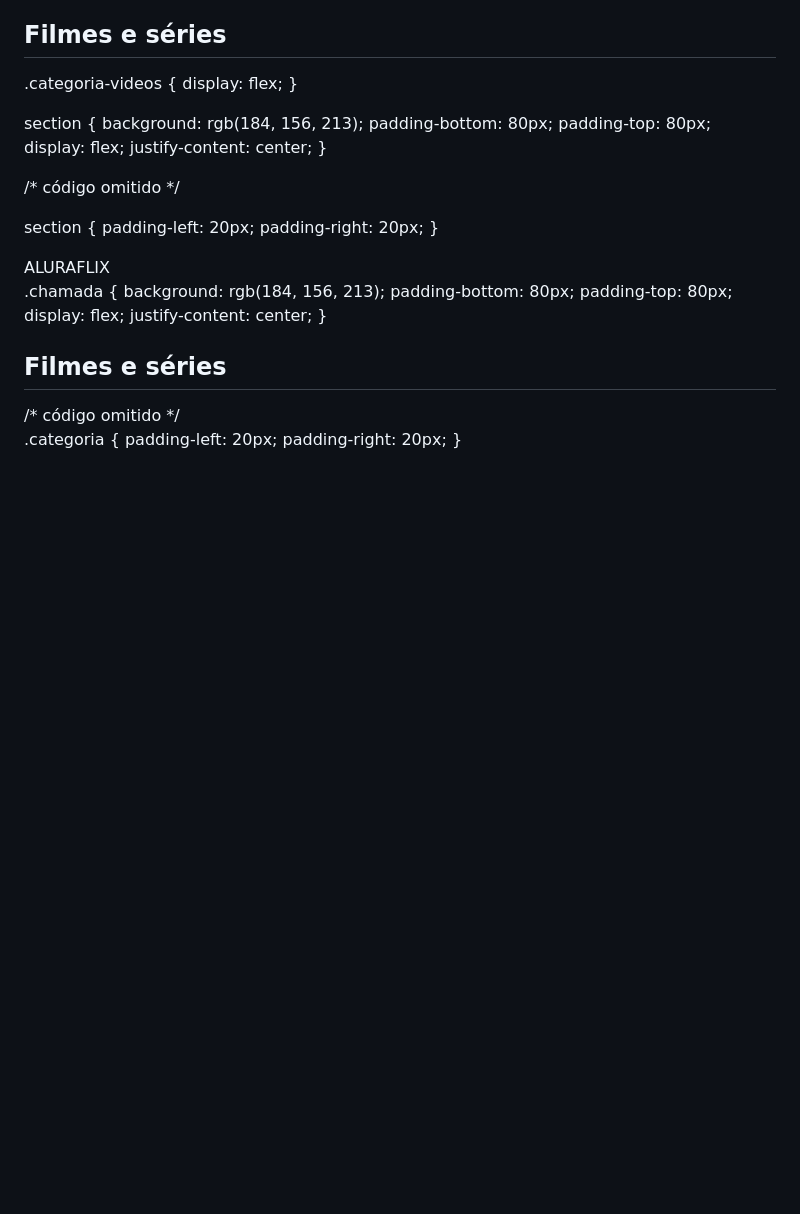
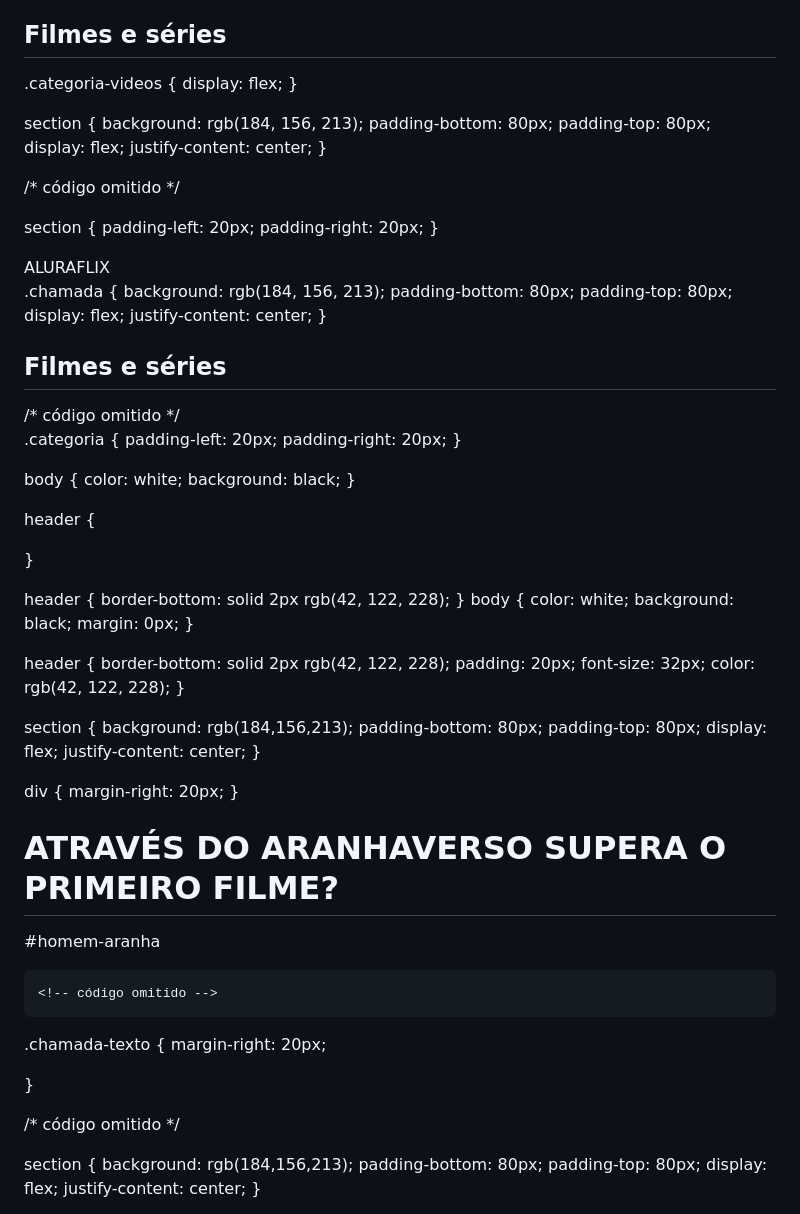
Before and after one commit to Andrelavshi/AndreL, a Markdown page: README.md, the part around one of its changes. Drawn GitHub-style; blank space fills up the shorter version.

```diff
--- a/README.md
+++ b/README.md
@@ -211,3 +211,71 @@ https://img.youtube.com/vi/cs15QqG6Gjc/maxresdefault.jpg
   padding-left: 20px;
   padding-right: 20px;
 }
+
+body {
+    color: white;
+    background: black;
+}
+
+
+header {
+
+}
+
+header {
+    border-bottom: solid 2px rgb(42, 122, 228);
+}
+body {
+    color: white;
+    background: black;
+    margin: 0px;
+}
+
+header {
+    border-bottom: solid 2px rgb(42, 122, 228);
+    padding: 20px;
+    font-size: 32px;
+    color: rgb(42, 122, 228);
+}
+
+section {
+    background: rgb(184,156,213);
+    padding-bottom: 80px;
+    padding-top: 80px;
+    display: flex;
+    justify-content: center;
+}
+
+div {
+    margin-right: 20px;
+}
+
+
+
+<section>
+    <div class="chamada-texto">
+        <h1>ATRAVÉS DO ARANHAVERSO SUPERA O PRIMEIRO FILME?</h1>
+        <p>#homem-aranha</p>
+    </div>
+
+    <!-- código omitido -->
+</section>
+
+.chamada-texto {
+    margin-right: 20px;
+
+
+
+}
+
+
+/* código omitido */
+
+section {
+    background: rgb(184,156,213);
+    padding-bottom: 80px;
+    padding-top: 80px;
+    display: flex;
+    justify-content: center;
+}
+
```
Also changed, not shown: other parts of README.md (+32 -0 lines).
